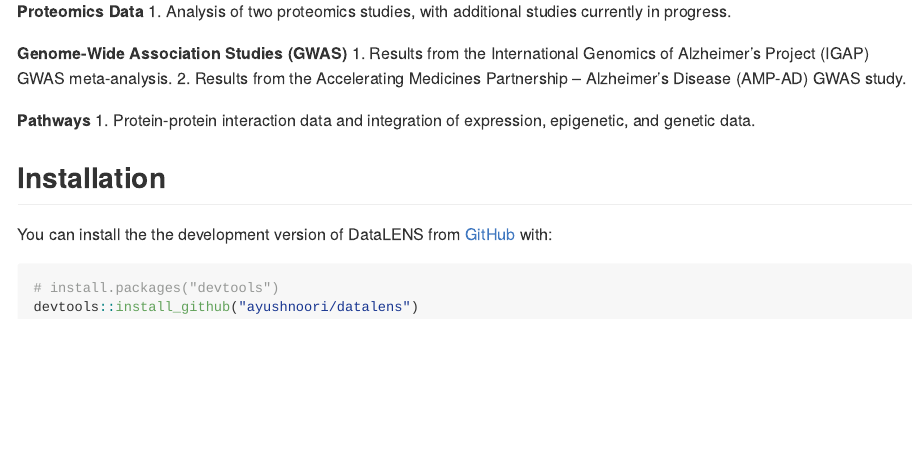
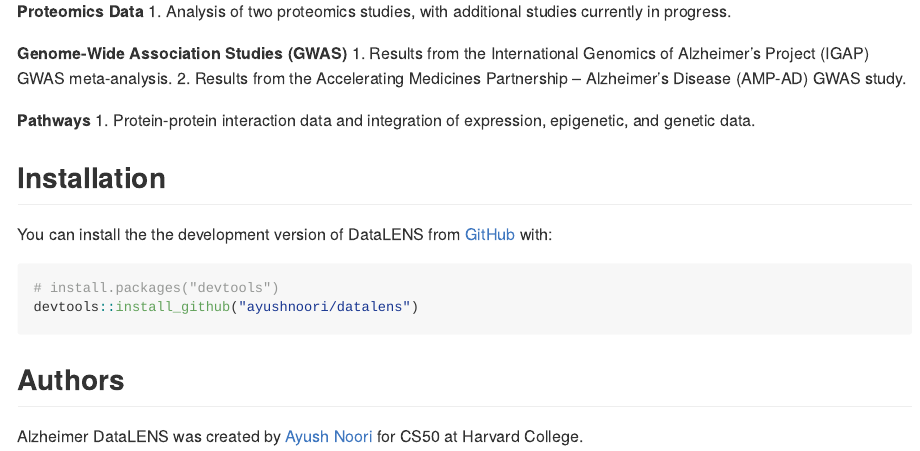
Before and after one commit to ayushnoori/datalens, an R Markdown document (README.Rmd): the page in a window 1100 px wide, from 400 px down. Rendered offline with R 4.5, knitr and Pandoc, with nearby package versions; badge pictures from the web are left out.

Commit message:
Updated README, removed hook.

````diff
--- a/README.Rmd
+++ b/README.Rmd
@@ -47,6 +47,10 @@
 devtools::install_github("ayushnoori/datalens")
 ```
 
+## Authors
+Alzheimer DataLENS was created by [Ayush Noori](mailto:anoori1@mgh.harvard.edu) for CS50 at Harvard College.
+
+
 <!-- ## Example -->
 
 <!-- This is a basic example which shows you how to solve a common problem: -->
````
